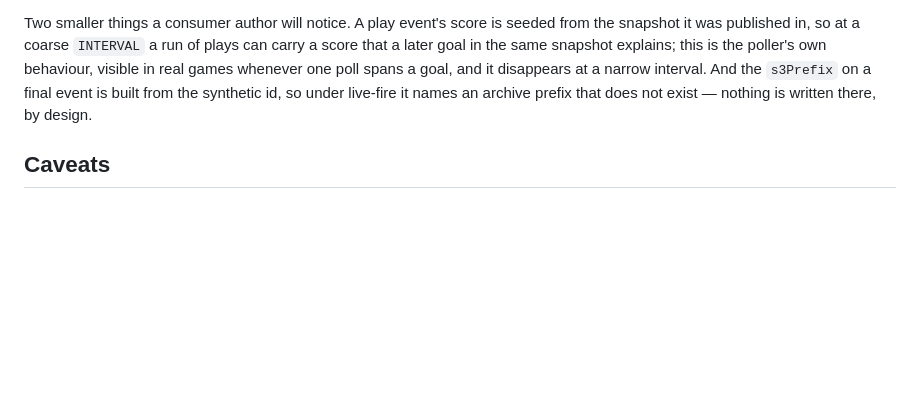
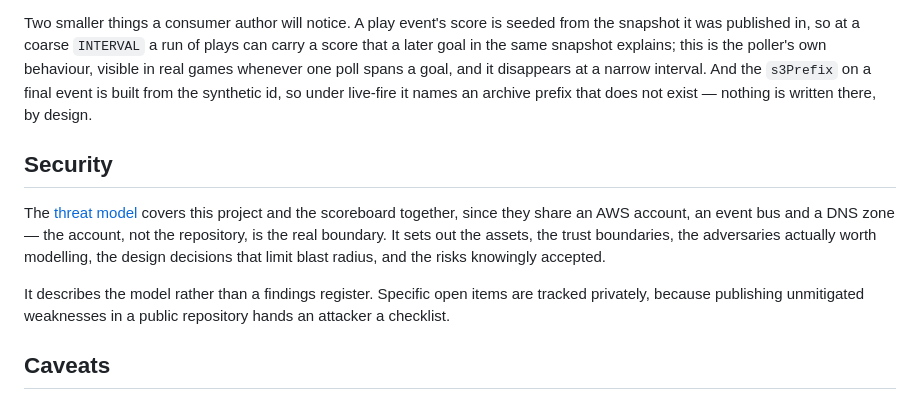
Before and after one commit to DavidJDrake/hockeytrack, a Markdown page: README.md, the part around the change. GitHub-like rendering; blank space fills up the shorter version.

```diff
--- a/README.md
+++ b/README.md
@@ -275,6 +275,18 @@ spans a goal, and it disappears at a narrow interval. And the `s3Prefix` on a
 final event is built from the synthetic id, so under live-fire it names an
 archive prefix that does not exist — nothing is written there, by design.
 
+## Security
+
+The [threat model](docs/threat-model.md) covers this project and the
+scoreboard together, since they share an AWS account, an event bus and a DNS
+zone — the account, not the repository, is the real boundary. It sets out the
+assets, the trust boundaries, the adversaries actually worth modelling, the
+design decisions that limit blast radius, and the risks knowingly accepted.
+
+It describes the model rather than a findings register. Specific open items
+are tracked privately, because publishing unmitigated weaknesses in a public
+repository hands an attacker a checklist.
+
 ## Caveats
 
 - The NHL API (`api-web.nhle.com`) is **unofficial and undocumented**. It's free, keyless, and widely used by community projects, but the NHL could change or restrict it at any time. The client isolates all API knowledge in `internal/nhl`, and the raw archive means a format change never costs you already-captured data.
```
Also changed, not shown: docs/threat-model.md (added, +134 -0 lines).
